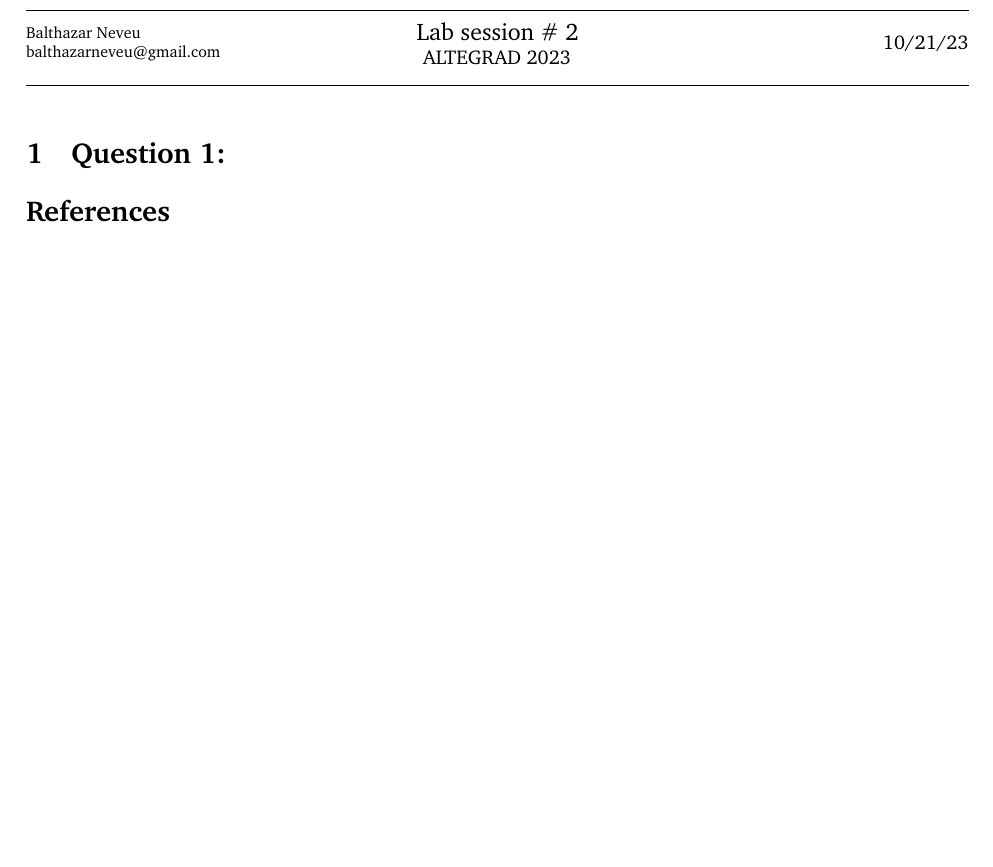
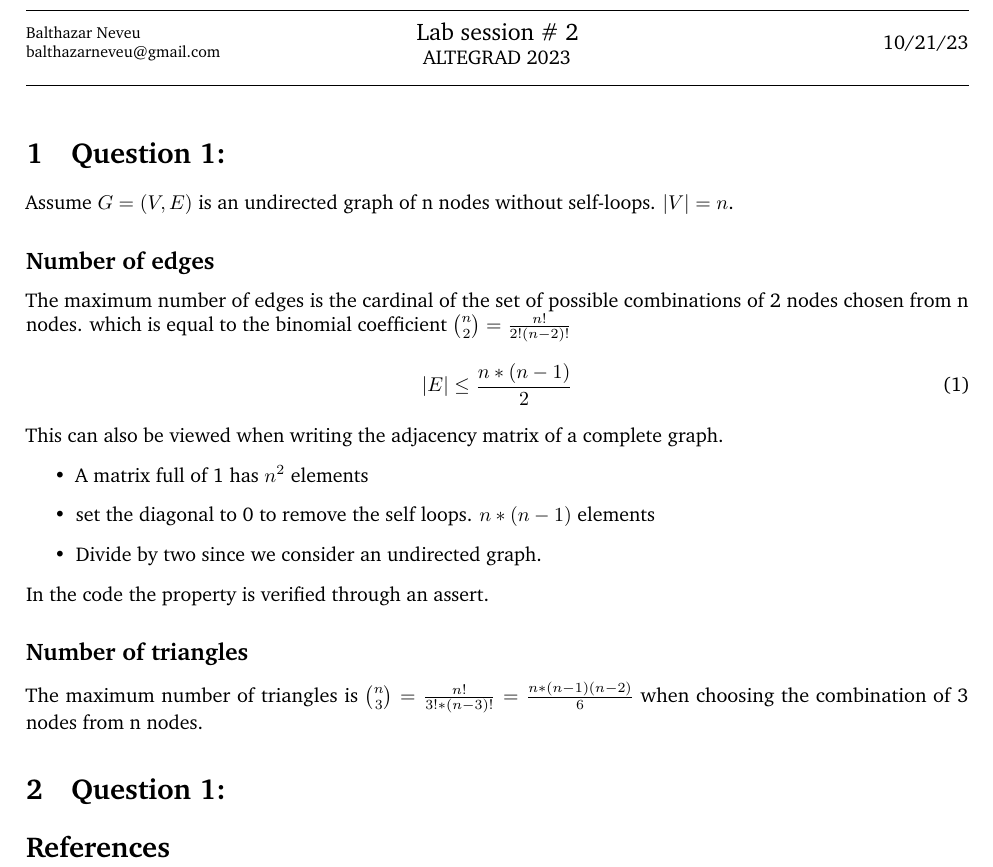
Before and after one commit to balthazarneveu/MVA23_ALTEGRAD, a LaTeX document (Lab2/report/main.tex): part of the page, cut so that both start at the same text, the shorter picture padded with empty space. Compiled offline with pdfLaTeX.

Commit message:
Assert on max number of edges

```diff
--- a/Lab2/report/main.tex
+++ b/Lab2/report/main.tex
@@ -20,8 +20,29 @@
 %	ASSIGNMENT CONTENT (add your responses)
 %-------------------------------
 \section{Question 1:}
+Assume $G = (V, E)$ is an undirected graph of n nodes without self-loops. $|V|=n$.
+\subsection*{Number of edges}
+The maximum number of edges is the cardinal of the set of possible combinations of 2 nodes chosen from n nodes.
+which is equal to the binomial coefficient $\binom{n}{2} = \frac{n!}{2! (n-2)!}$
+\begin{equation}\label{eq 1.1}
+|E| \leq \frac{n*(n-1)}{2}
+\end{equation}
+This can also be viewed when writing the adjacency matrix of a complete graph.
+\begin{itemize}
+    \item  A matrix full of 1 has $n^2$ elements
+    \item set the diagonal to 0 to remove the self loops. $n*(n-1)$ elements
+    \item Divide by two since we consider an undirected graph.
+\end{itemize}
 
 
+In the code the property is verified through an assert.
+
+\subsection*{Number of triangles}
+The maximum number of triangles is $\binom{n}{3} = \frac{n!}{3! * (n-3)!} = \frac{n*(n-1)(n-2)}{6}$
+when choosing the combination of 3 nodes from n nodes.
+
+
+\section{Question 1:}
 %------------------------------------------------
 
 \bibliographystyle{plain}
```
Also changed, not shown: Lab2/code/part1/code_lab_exploration.py (+6 -3 lines).
